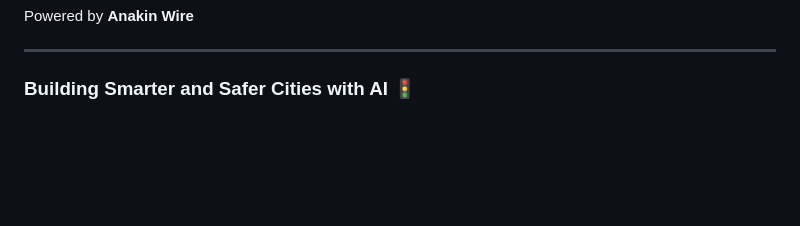
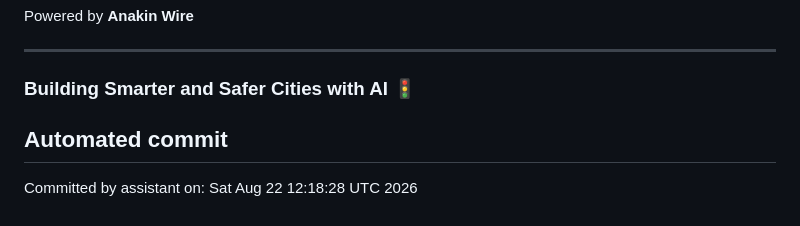
Before and after one commit to arpitkumar28/Smart-Traffic-Management-System-with-Green-Corridor, a Markdown page: README.md, the part around the change. Drawn GitHub-style; blank space fills up the shorter version.

Commit message:
chore: automated README update

```diff
--- a/README.md
+++ b/README.md
@@ -207,3 +207,7 @@ Powered by **Anakin Wire**
 ---
 
 ### Building Smarter and Safer Cities with AI 🚦
+
+
+## Automated commit
+Committed by assistant on: Sat Aug 22 12:18:28 UTC 2026
```
